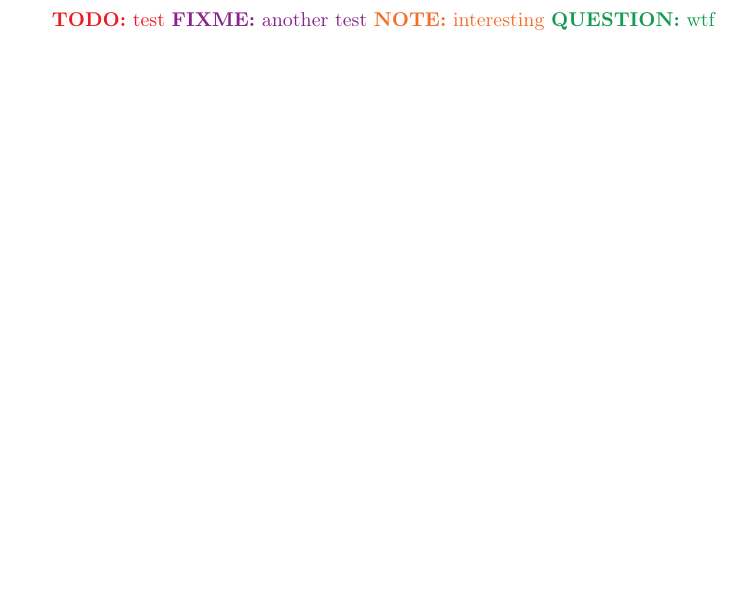
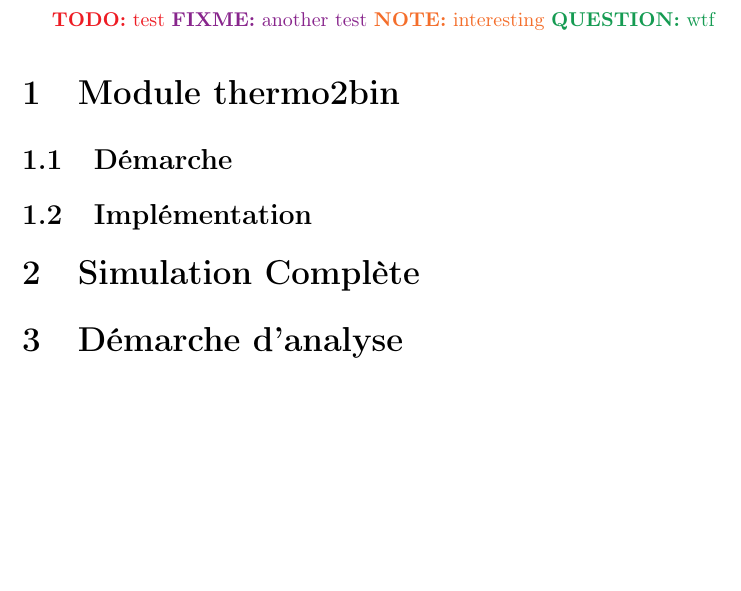
Before and after one commit to ChausseBenjamin/s4-app1, a LaTeX document (rapport/main.tex): part of page 2 of 2, cut so that both start at the same text, the shorter picture padded with empty space. Compiled offline with pdfLaTeX.

Commit message:
tex sections

```diff
--- a/rapport/main.tex
+++ b/rapport/main.tex
@@ -34,4 +34,16 @@
 
 \todo{test} \fixme{another test} \note{interesting} \question{wtf}
 
+\section{Module thermo2bin}
+
+\subsection{Démarche}
+
+\subsection{Implémentation}
+
+\section{Simulation Complète}
+
+\section{Démarche d'analyse}
+
+
+
 \end{document}
```
